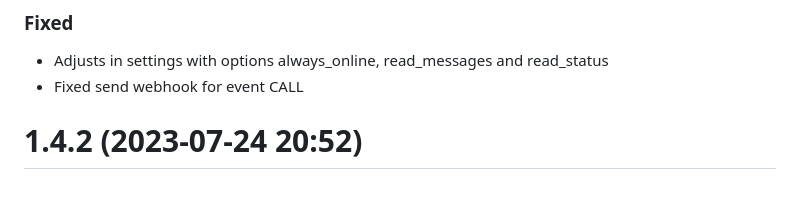
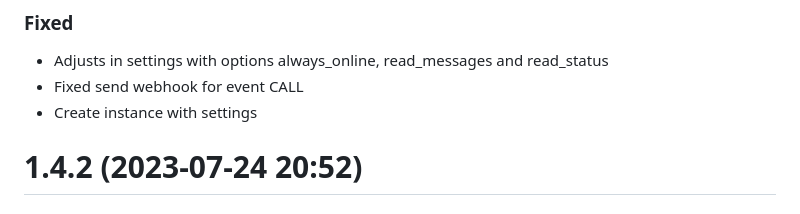
Before and after one commit to EvolutionAPI/evolution-api, a Markdown page: CHANGELOG.md, the part around the change. Rendered like a GitHub page.

Commit message:
fix: Create instance with settings

```diff
--- a/CHANGELOG.md
+++ b/CHANGELOG.md
@@ -4,6 +4,7 @@
 
 * Adjusts in settings with options always_online, read_messages and read_status
 * Fixed send webhook for event CALL
+* Create instance with settings
 
 # 1.4.2 (2023-07-24 20:52)
 
```
